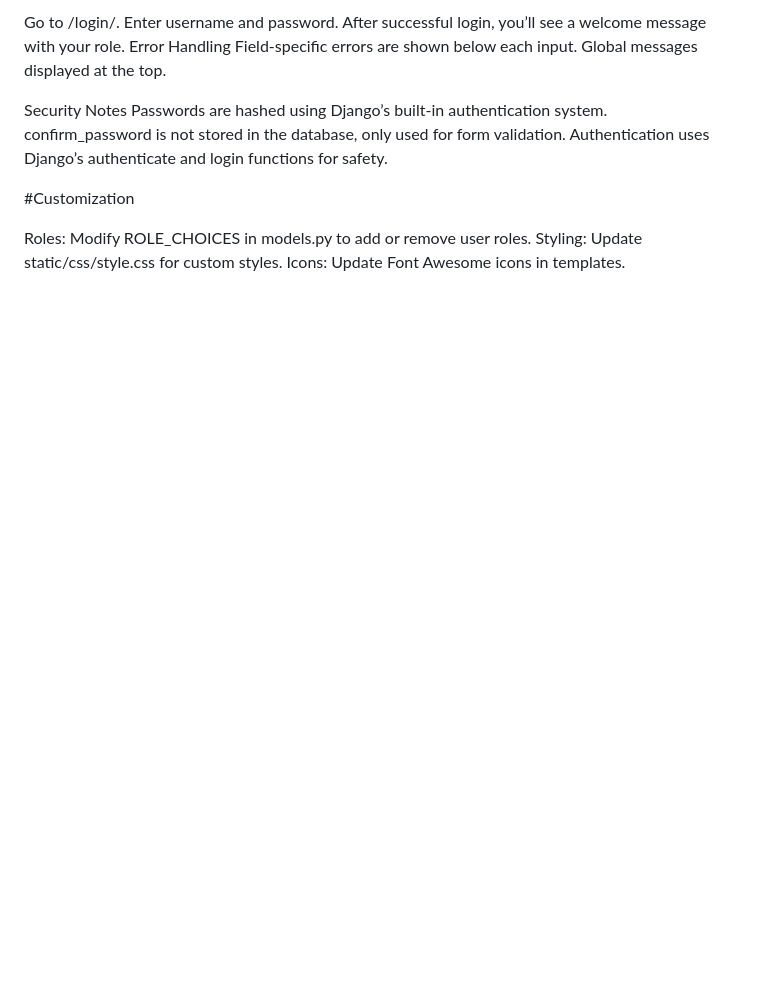
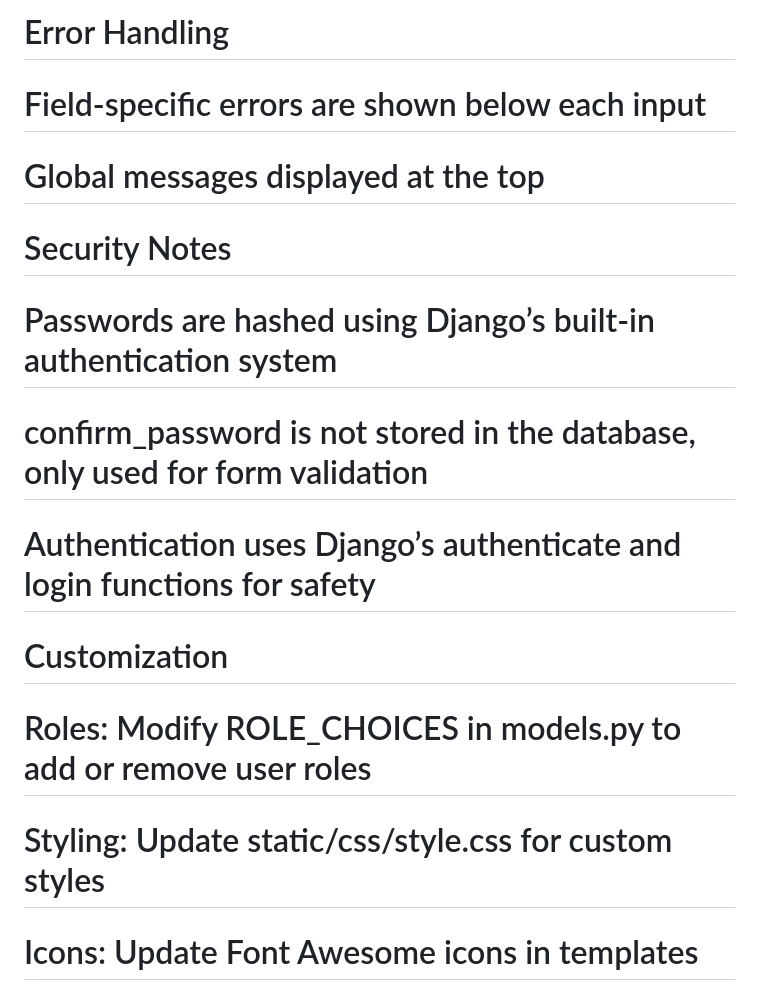
Before and after one commit to ManasaSrinivas413/Real-Estate_Auth, a Markdown page: README.md, the part around one of its changes. GitHub-like rendering; blank space fills up the shorter version.

```diff
--- a/README.md
+++ b/README.md
@@ -116,19 +134,14 @@ Login
 
-Go to /login/.
-Enter username and password.
-After successful login, you’ll see a welcome message with your role.
-Error Handling
-Field-specific errors are shown below each input.
-Global messages displayed at the top.
+# Error Handling
+# Field-specific errors are shown below each input
+# Global messages displayed at the top
 
-Security Notes
-Passwords are hashed using Django’s built-in authentication system.
-confirm_password is not stored in the database, only used for form validation.
-Authentication uses Django’s authenticate and login functions for safety.
+# Security Notes
+# Passwords are hashed using Django’s built-in authentication system
+# confirm_password is not stored in the database, only used for form validation
+# Authentication uses Django’s authenticate and login functions for safety
 
-
-#Customization
-
-Roles: Modify ROLE_CHOICES in models.py to add or remove user roles.
-Styling: Update static/css/style.css for custom styles.
-Icons: Update Font Awesome icons in templates.
+# Customization
+# Roles: Modify ROLE_CHOICES in models.py to add or remove user roles
+# Styling: Update static/css/style.css for custom styles
+# Icons: Update Font Awesome icons in templates
```
Also changed, not shown: other parts of README.md (+74 -56 lines).
